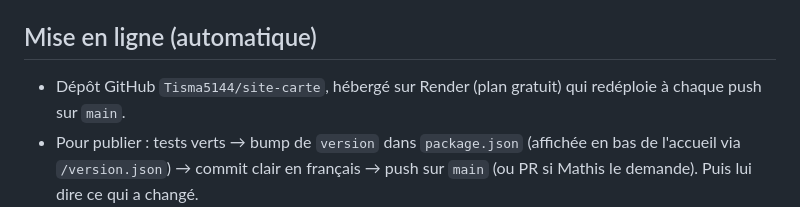
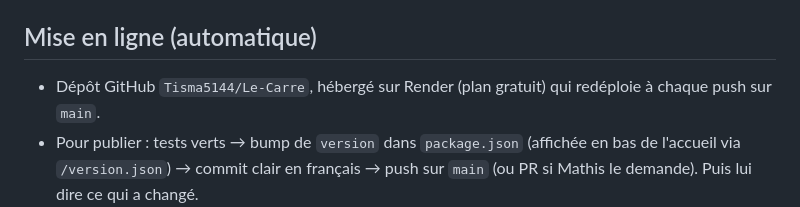
Before and after one commit to Tisma5144/Le-Carre, a Markdown page: CLAUDE.md, the part around the change. Rendered like a GitHub page.

Commit message:
CLAUDE.md : nom du dépôt GitHub mis à jour (Tisma5144/Le-Carre)
Co-Authored-By: Claude Opus 5.5 <noreply@anthropic.com>
Claude-Session: https://claude.ai/code/session_01LiFePDbRAo2kYtdHb1pdbG

```diff
--- a/CLAUDE.md
+++ b/CLAUDE.md
@@ -9,7 +9,7 @@ en commentaire en tête de chaque moteur `server/games/*.js`.
 
 ## Mise en ligne (automatique)
 
-- Dépôt GitHub `Tisma5144/site-carte`, hébergé sur Render (plan gratuit) qui
+- Dépôt GitHub `Tisma5144/Le-Carre`, hébergé sur Render (plan gratuit) qui
   redéploie à chaque push sur `main`.
 - Pour publier : tests verts → bump de `version` dans `package.json` (affichée
   en bas de l'accueil via `/version.json`) → commit clair en français → push
```
